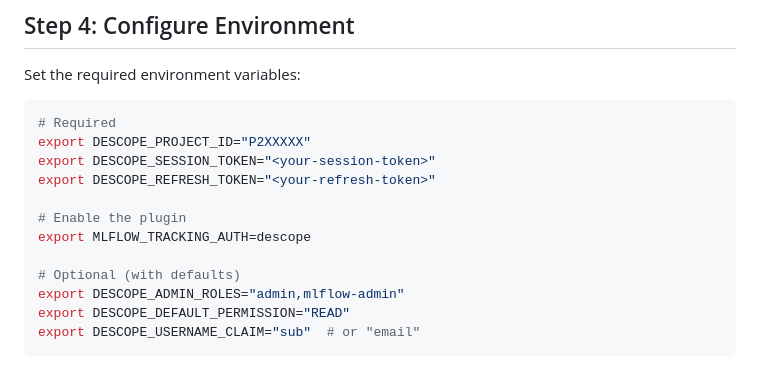
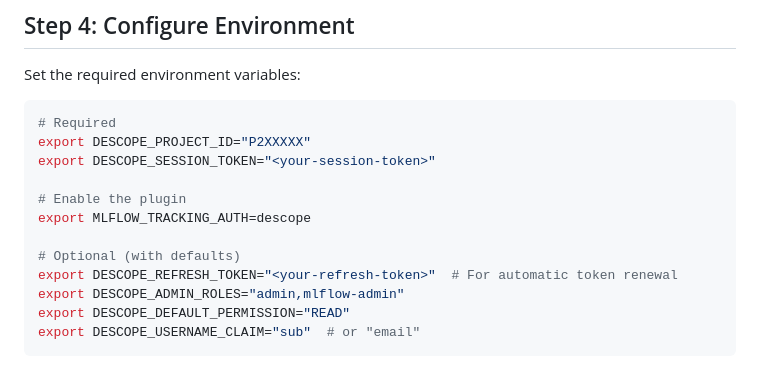
Before and after one commit to descope/mlflow-descope-auth, a Markdown page: docs/QUICKSTART.md, the part around the change. GitHub-like rendering.

Commit message:
fix: move DESCOPE_REFRESH_TOKEN to optional section

```diff
--- a/docs/QUICKSTART.md
+++ b/docs/QUICKSTART.md
@@ -57,12 +57,12 @@ Set the required environment variables:
 # Required
 export DESCOPE_PROJECT_ID="P2XXXXX"
 export DESCOPE_SESSION_TOKEN="<your-session-token>"
-export DESCOPE_REFRESH_TOKEN="<your-refresh-token>"
 
 # Enable the plugin
 export MLFLOW_TRACKING_AUTH=descope
 
 # Optional (with defaults)
+export DESCOPE_REFRESH_TOKEN="<your-refresh-token>"  # For automatic token renewal
 export DESCOPE_ADMIN_ROLES="admin,mlflow-admin"
 export DESCOPE_DEFAULT_PERMISSION="READ"
 export DESCOPE_USERNAME_CLAIM="sub"  # or "email"
```
